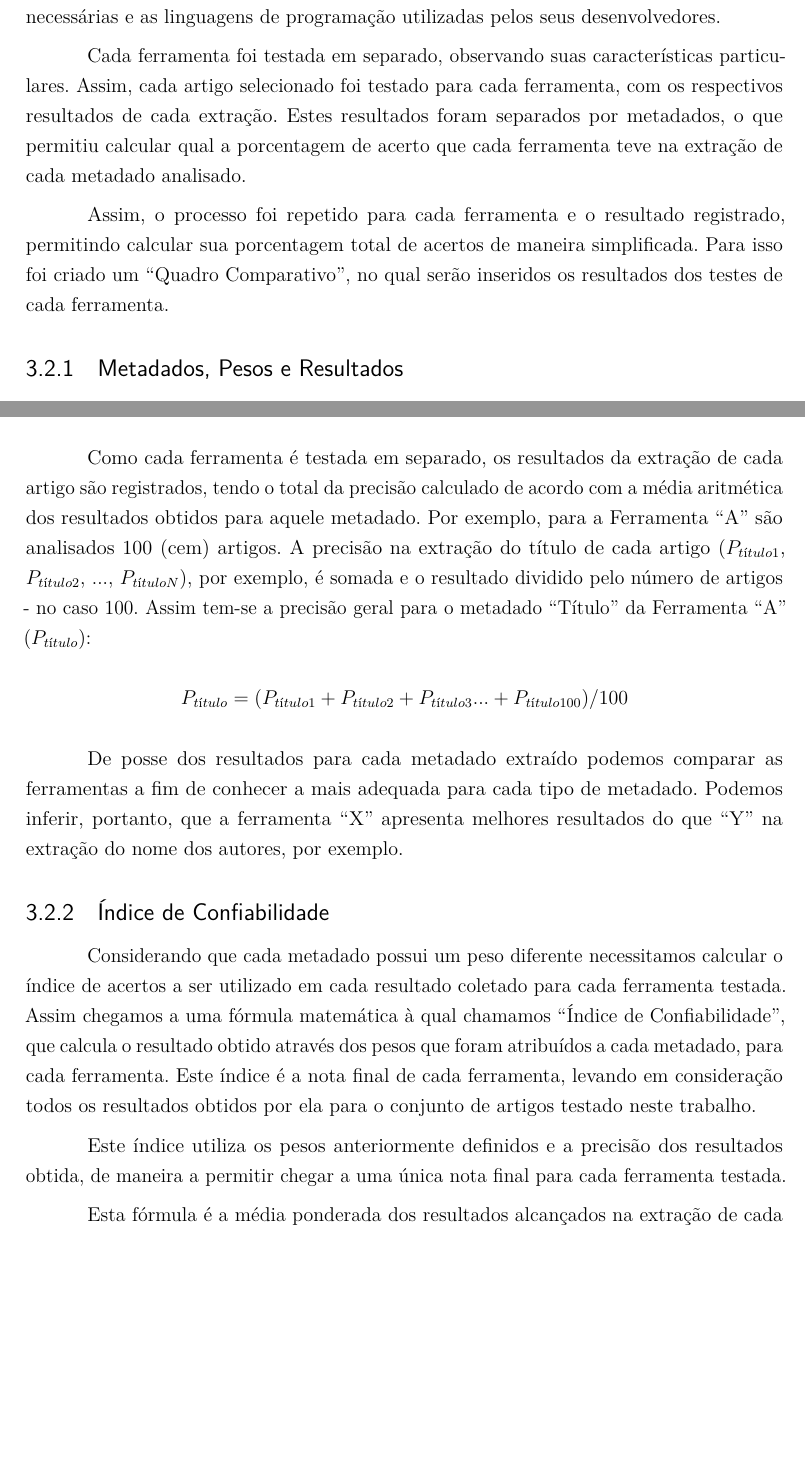
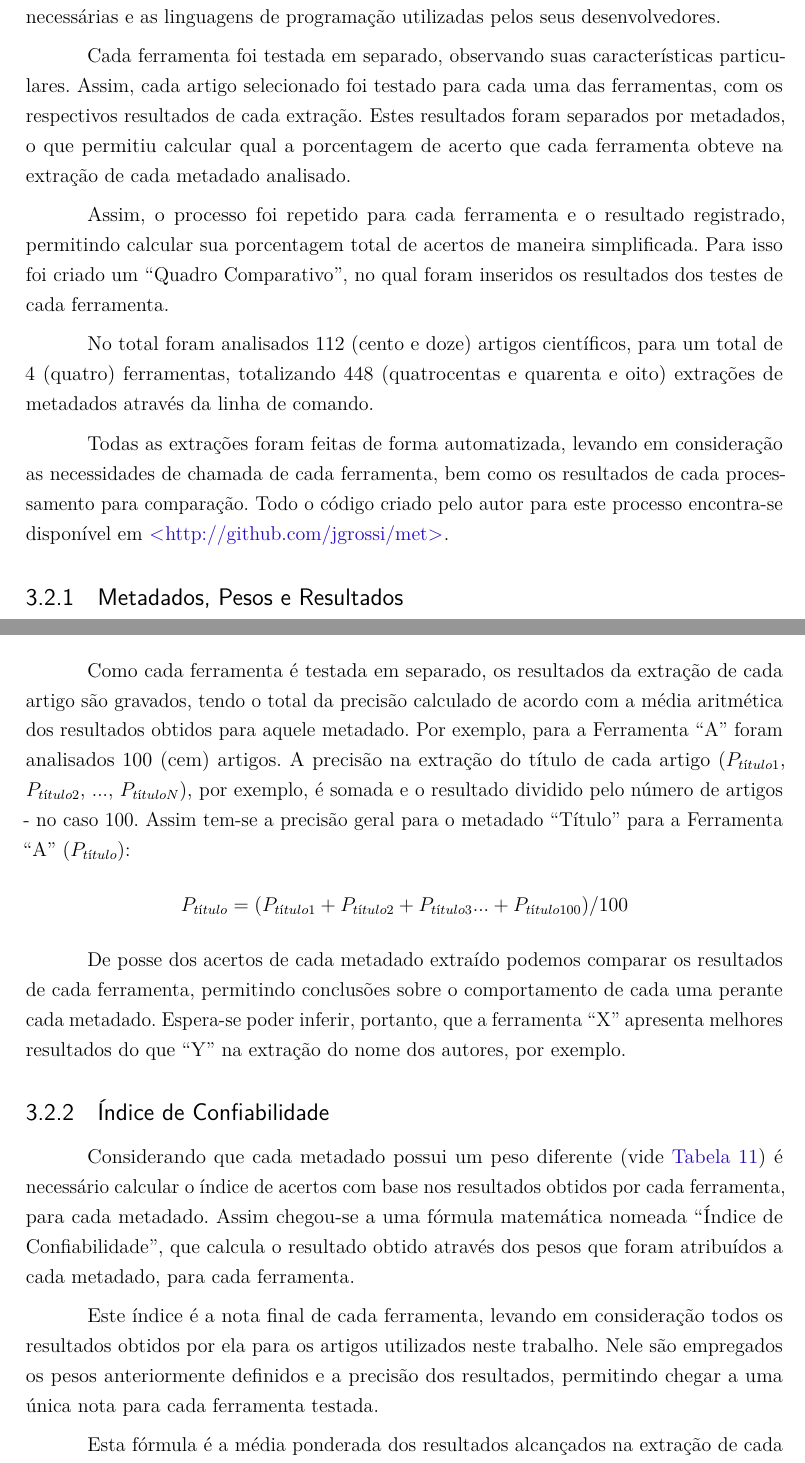
Before and after one commit to jgrossi/masters-thesis, a LaTeX thesis (masters.tex, which reads includes/methodology.tex): two parts of pages 59 and 61 of 83, joined at a grey line, cut so that both start at the same text, the shorter picture padded with empty space. Compiled offline with pdfLaTeX.

Commit message:
Finished revision on methodology chapter

```diff
--- a/includes/methodology.tex
+++ b/includes/methodology.tex
@@ -179,9 +179,13 @@ Deste modo, dentre as ferramentas apresentadas neste trabalho, presentes na \aut
 
 Tendo selecionadas as ferramentas e os artigos que serão utilizados para os testes, parte-se para a instalação adequada de cada ferramenta, juntamente com as tecnologias necessárias e as linguagens de programação utilizadas pelos seus desenvolvedores.
 
-Cada ferramenta foi testada em separado, observando suas características particulares. Assim, cada artigo selecionado foi testado para cada ferramenta, com os respectivos resultados de cada extração. Estes resultados foram separados por metadados, o que permitiu calcular qual a porcentagem de acerto que cada ferramenta teve na extração de cada metadado analisado.
+Cada ferramenta foi testada em separado, observando suas características particulares. Assim, cada artigo selecionado foi testado para cada uma das ferramentas, com os respectivos resultados de cada extração. Estes resultados foram separados por metadados, o que permitiu calcular qual a porcentagem de acerto que cada ferramenta obteve na extração de cada metadado analisado.
 
-Assim, o processo foi repetido para cada ferramenta e o resultado registrado, permitindo calcular sua porcentagem total de acertos de maneira simplificada. Para isso foi criado um ``Quadro Comparativo'', no qual serão inseridos os resultados dos testes de cada ferramenta.
+Assim, o processo foi repetido para cada ferramenta e o resultado registrado, permitindo calcular sua porcentagem total de acertos de maneira simplificada. Para isso foi criado um ``Quadro Comparativo'', no qual foram inseridos os resultados dos testes de cada ferramenta.
+
+No total foram analisados 112 (cento e doze) artigos científicos, para um total de 4 (quatro) ferramentas, totalizando 448 (quatrocentas e quarenta e oito) extrações de metadados através da linha de comando.
+
+Todas as extrações foram feitas de forma automatizada, levando em consideração as necessidades de chamada de cada ferramenta, bem como os resultados de cada processamento para comparação. Todo o código criado pelo autor para este processo encontra-se disponível em \url{http://github.com/jgrossi/met}.
 
 \subsection{Metadados, Pesos e Resultados}
 \label{ssec:metadata-results}
@@ -234,7 +238,7 @@ Esta função recebe três parâmetros: o primeiro texto, o segundo texto e uma
 int similar_text ( string $first , string $second [, float &$percent ] )
 \end{lstlisting}
 
-Como cada ferramenta é testada em separado, os resultados da extração de cada artigo são registrados, tendo o total da precisão calculado de acordo com a média aritmética dos resultados obtidos para aquele metadado. Por exemplo, para a Ferramenta ``A'' são analisados 100 (cem) artigos. A precisão na extração do título de cada artigo ($P_{título1}$, $P_{título2}$, ..., $P_{títuloN}$), por exemplo, é somada e o resultado dividido pelo número de artigos - no caso 100. Assim tem-se a precisão geral para o metadado ``Título'' da Ferramenta ``A'' ($P_{título}$):
+Como cada ferramenta é testada em separado, os resultados da extração de cada artigo são gravados, tendo o total da precisão calculado de acordo com a média aritmética dos resultados obtidos para aquele metadado. Por exemplo, para a Ferramenta ``A'' foram analisados 100 (cem) artigos. A precisão na extração do título de cada artigo ($P_{título1}$, $P_{título2}$, ..., $P_{títuloN}$), por exemplo, é somada e o resultado dividido pelo número de artigos - no caso 100. Assim tem-se a precisão geral para o metadado ``Título'' para a Ferramenta ``A'' ($P_{título}$):
 
 \begin{center}
     \begin{math}
@@ -243,16 +247,16 @@ Como cada ferramenta é testada em separado, os resultados da extração de cada
     \end{math}
 \end{center}
 
-De posse dos resultados para cada metadado extraído podemos comparar as ferramentas a fim de conhecer a mais adequada para cada tipo de metadado. Podemos inferir, portanto, que a ferramenta ``X'' apresenta melhores resultados do que ``Y'' na extração do nome dos autores, por exemplo.
+De posse dos acertos de cada metadado extraído podemos comparar os resultados de cada ferramenta, permitindo conclusões sobre o comportamento de cada uma perante cada metadado. Espera-se poder inferir, portanto, que a ferramenta ``X'' apresenta melhores resultados do que ``Y'' na extração do nome dos autores, por exemplo.
 
 \subsection{Índice de Confiabilidade}
 \label{ssec:confiability-index}
 
 % Fórmula final para a nota final de cada técnica
 
-Considerando que cada metadado possui um peso diferente necessitamos calcular o índice de acertos a ser utilizado em cada resultado coletado para cada ferramenta testada. Assim chegamos a uma fórmula matemática à qual chamamos ``Índice de Confiabilidade'', que calcula o resultado obtido através dos pesos que foram atribuídos a cada metadado, para cada ferramenta. Este índice é a nota final de cada ferramenta, levando em consideração todos os resultados obtidos por ela para o conjunto de artigos testado neste trabalho.
+Considerando que cada metadado possui um peso diferente (vide \autoref{tab:metadata-weight}) é necessário calcular o índice de acertos com base nos resultados obtidos por cada ferramenta, para cada metadado. Assim chegou-se a uma fórmula matemática nomeada ``Índice de Confiabilidade'', que calcula o resultado obtido através dos pesos que foram atribuídos a cada metadado, para cada ferramenta.
 
-Este índice utiliza os pesos anteriormente definidos e a precisão dos resultados obtida, de maneira a permitir chegar a uma única nota final para cada ferramenta testada.
+Este índice é a nota final de cada ferramenta, levando em consideração todos os resultados obtidos por ela para os artigos utilizados neste trabalho. Nele são empregados os pesos anteriormente definidos e a precisão dos resultados, permitindo chegar a uma única nota para cada ferramenta testada.
 
 Esta fórmula é a média ponderada dos resultados alcançados na extração de cada metadado dos artigos, seguindo os pesos apresentados na \autoref{tab:metadata-weight}. Cada peso é atribuído ao resultado encontrado em cada ferramenta.
 
```
Also changed, not shown: includes/methodology.tex (24 more changed lines).
